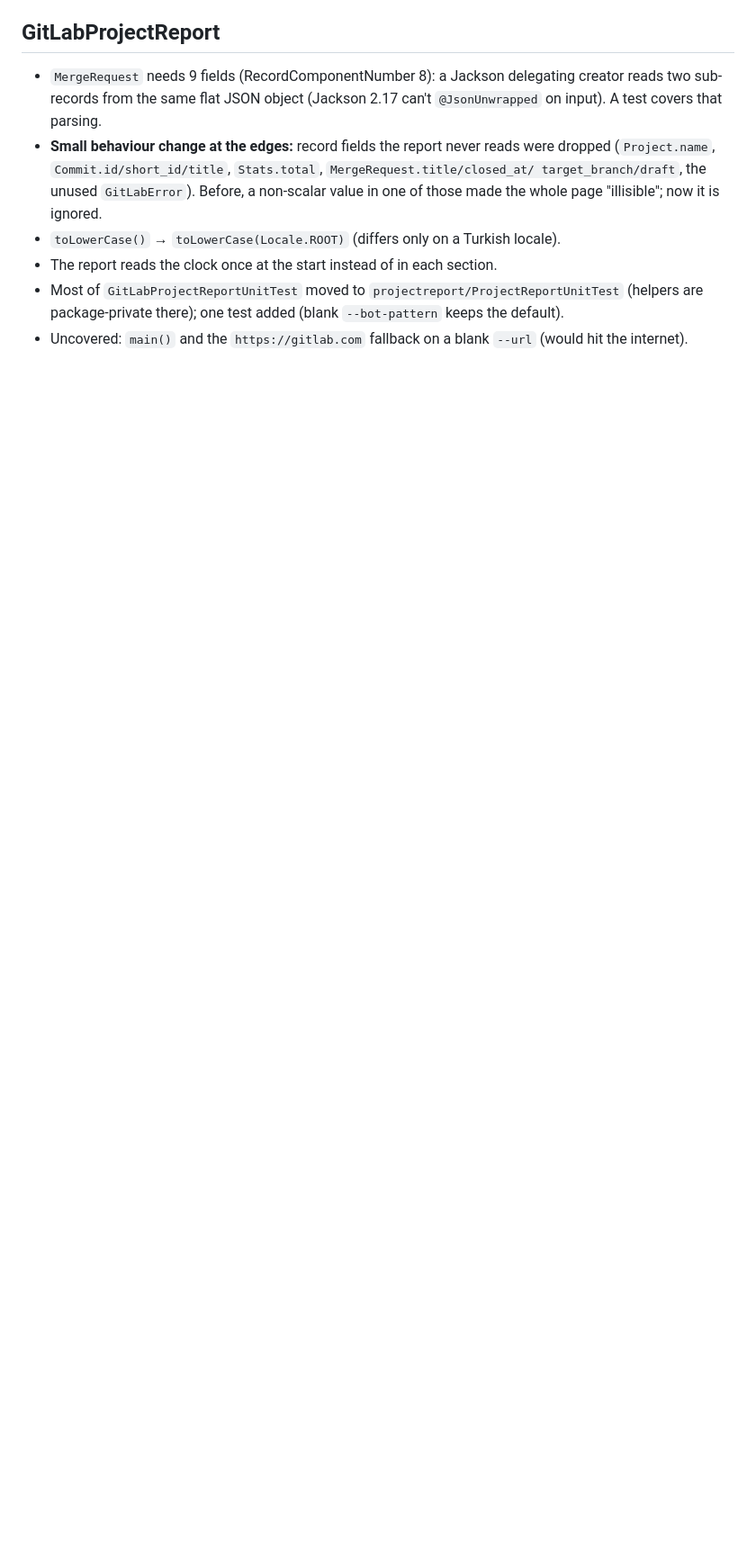
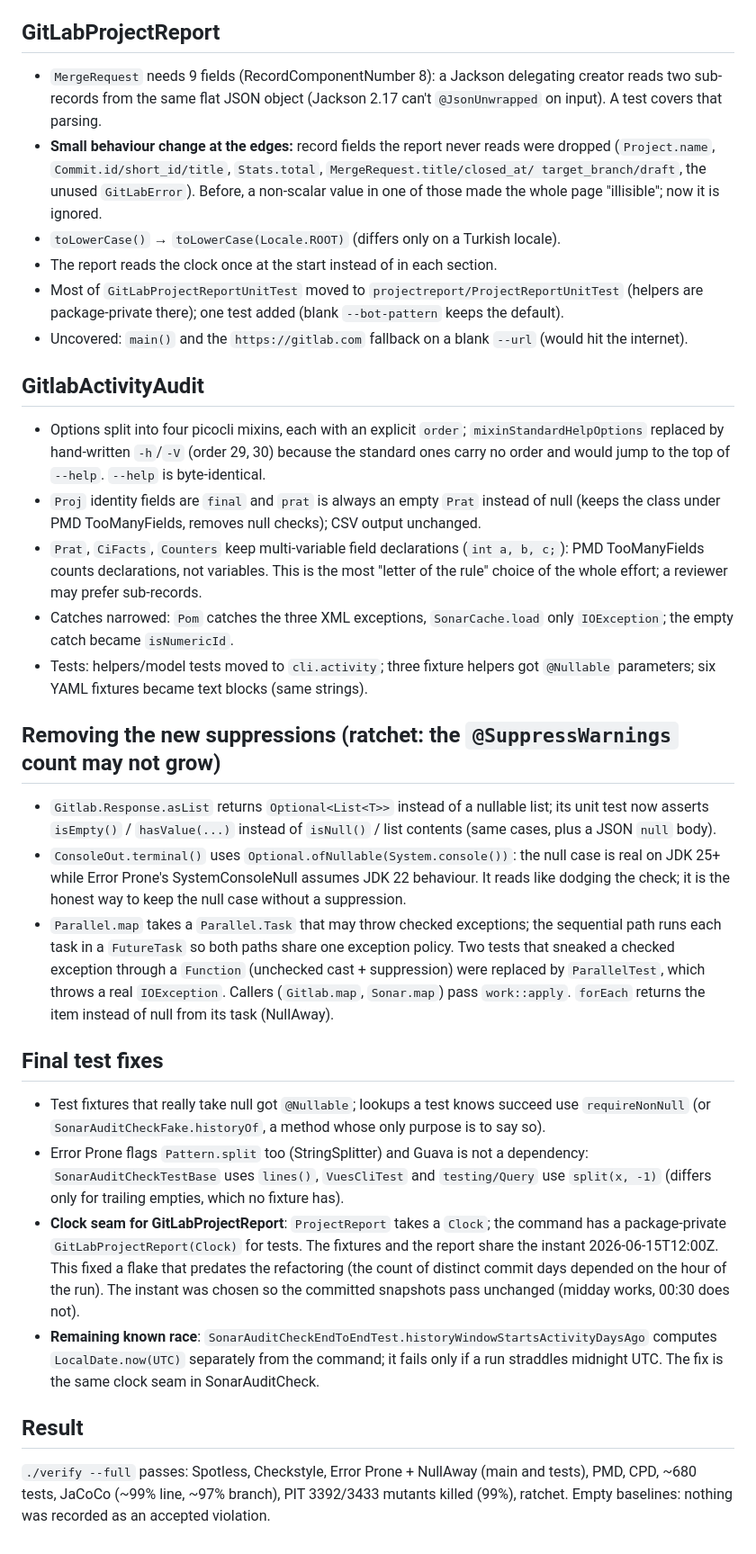
Before and after one commit to martinsson/sonar-gitlab-audit-check, a Markdown page: QUALITY_LOG.md, the part around the change. Shown at 90% size. Rendered like a GitHub page; blank space fills up the shorter version.

Commit message:
QUALITY_LOG: GitlabActivityAudit, the removed suppressions, final test fixes, result
Co-Authored-By: Claude Opus 5.5 <noreply@anthropic.com>

```diff
--- a/QUALITY_LOG.md
+++ b/QUALITY_LOG.md
@@ -160,3 +160,54 @@ question. One entry per choice: what, why, and what the alternative would have b
   package-private there); one test added (blank `--bot-pattern` keeps the default).
 - Uncovered: `main()` and the `https://gitlab.com` fallback on a blank `--url` (would hit the
   internet).
+
+## GitlabActivityAudit
+
+- Options split into four picocli mixins, each with an explicit `order`;
+  `mixinStandardHelpOptions` replaced by hand-written `-h`/`-V` (order 29, 30) because the
+  standard ones carry no order and would jump to the top of `--help`. `--help` is byte-identical.
+- `Proj` identity fields are `final` and `prat` is always an empty `Prat` instead of null (keeps the
+  class under PMD TooManyFields, removes null checks); CSV output unchanged.
+- `Prat`, `CiFacts`, `Counters` keep multi-variable field declarations (`int a, b, c;`): PMD
+  TooManyFields counts declarations, not variables. This is the most "letter of the rule" choice
+  of the whole effort; a reviewer may prefer sub-records.
+- Catches narrowed: `Pom` catches the three XML exceptions, `SonarCache.load` only `IOException`;
+  the empty catch became `isNumericId`.
+- Tests: helpers/model tests moved to `cli.activity`; three fixture helpers got `@Nullable`
+  parameters; six YAML fixtures became text blocks (same strings).
+
+## Removing the new suppressions (ratchet: the `@SuppressWarnings` count may not grow)
+
+- `Gitlab.Response.asList` returns `Optional<List<T>>` instead of a nullable list; its unit test
+  now asserts `isEmpty()` / `hasValue(...)` instead of `isNull()` / list contents (same cases, plus
+  a JSON `null` body).
+- `ConsoleOut.terminal()` uses `Optional.ofNullable(System.console())`: the null case is real on
+  JDK 25+ while Error Prone's SystemConsoleNull assumes JDK 22 behaviour. It reads like dodging
+  the check; it is the honest way to keep the null case without a suppression.
+- `Parallel.map` takes a `Parallel.Task` that may throw checked exceptions; the sequential path
+  runs each task in a `FutureTask` so both paths share one exception policy. Two tests that
+  sneaked a checked exception through a `Function` (unchecked cast + suppression) were replaced by
+  `ParallelTest`, which throws a real `IOException`. Callers (`Gitlab.map`, `Sonar.map`) pass
+  `work::apply`. `forEach` returns the item instead of null from its task (NullAway).
+
+## Final test fixes
+
+- Test fixtures that really take null got `@Nullable`; lookups a test knows succeed use
+  `requireNonNull` (or `SonarAuditCheckFake.historyOf`, a method whose only purpose is to say so).
+- Error Prone flags `Pattern.split` too (StringSplitter) and Guava is not a dependency:
+  `SonarAuditCheckTestBase` uses `lines()`, `VuesCliTest` and `testing/Query` use `split(x, -1)`
+  (differs only for trailing empties, which no fixture has).
+- **Clock seam for GitLabProjectReport**: `ProjectReport` takes a `Clock`; the command has a
+  package-private `GitLabProjectReport(Clock)` for tests. The fixtures and the report share the
+  instant 2026-06-15T12:00Z. This fixed a flake that predates the refactoring (the count of
+  distinct commit days depended on the hour of the run). The instant was chosen so the committed
+  snapshots pass unchanged (midday works, 00:30 does not).
+- **Remaining known race**: `SonarAuditCheckEndToEndTest.historyWindowStartsActivityDaysAgo`
+  computes `LocalDate.now(UTC)` separately from the command; it fails only if a run straddles
+  midnight UTC. The fix is the same clock seam in SonarAuditCheck.
+
+## Result
+
+`./verify --full` passes: Spotless, Checkstyle, Error Prone + NullAway (main and tests), PMD, CPD,
+~680 tests, JaCoCo (~99% line, ~97% branch), PIT 3392/3433 mutants killed (99%), ratchet. Empty
+baselines: nothing was recorded as an accepted violation.
```
